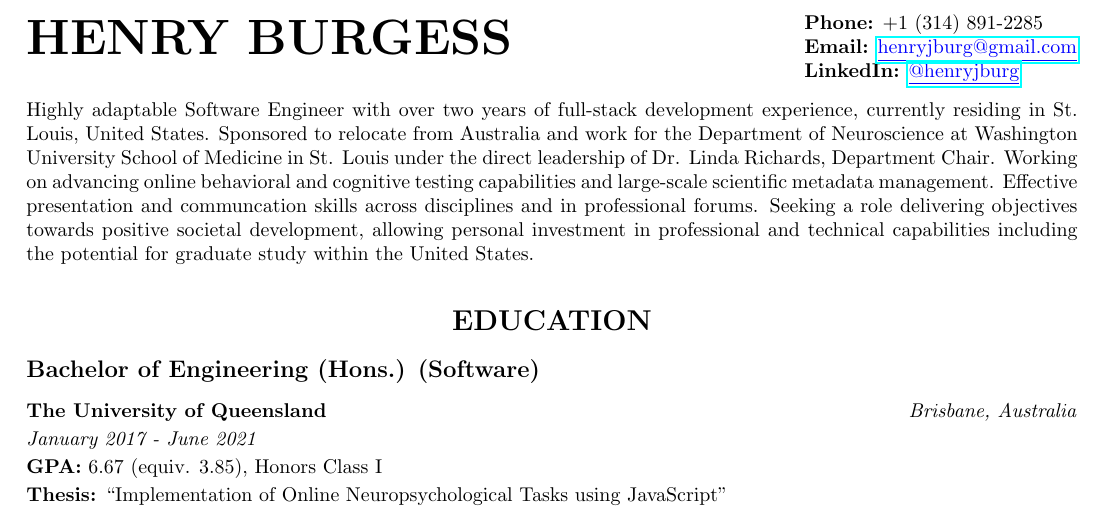
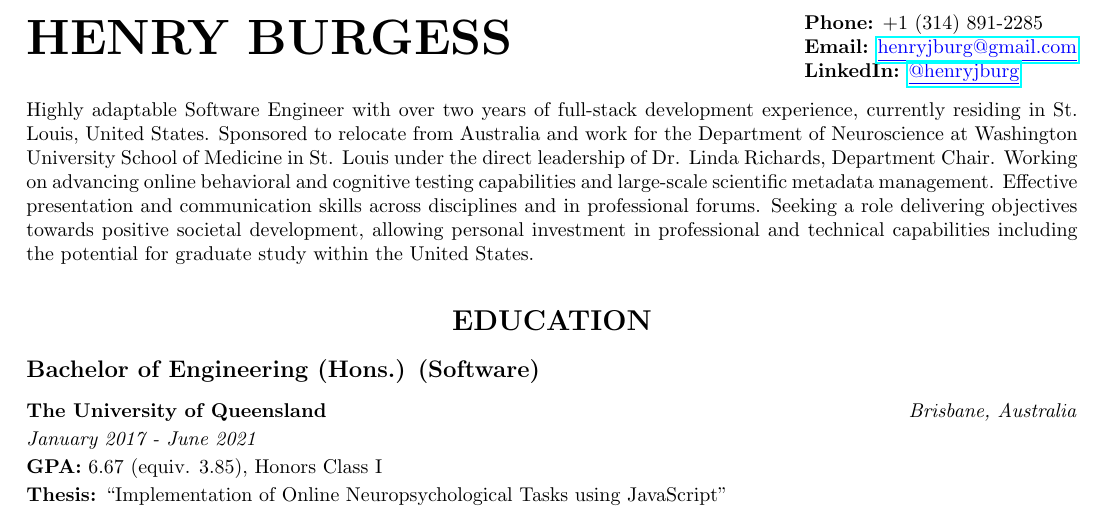
Before and after one commit to henry-burgess/cv, a LaTeX document (henry-burgess.tex): part of page 1 of 3, cut so that both start at the same text. Compiled offline with pdfLaTeX.

Commit message:
Update henry-burgess.tex

```diff
--- a/henry-burgess.tex
+++ b/henry-burgess.tex
@@ -27,7 +27,7 @@
 
   Highly adaptable Software Engineer with over two years of full-stack development experience, currently residing in St. Louis, United States.
   Sponsored to relocate from Australia and work for the Department of Neuroscience at Washington University School of Medicine in St. Louis under the direct leadership of Dr. Linda Richards, Department Chair.
-  Working on advancing online behavioral and cognitive testing capabilities and large-scale scientific metadata management. Effective presentation and communcation skills across disciplines and in professional forums.
+  Working on advancing online behavioral and cognitive testing capabilities and large-scale scientific metadata management. Effective presentation and communication skills across disciplines and in professional forums.
   Seeking a role delivering objectives towards positive societal development, allowing personal investment in professional and technical capabilities including the potential for graduate study within the United States.
 
   % Education
```
